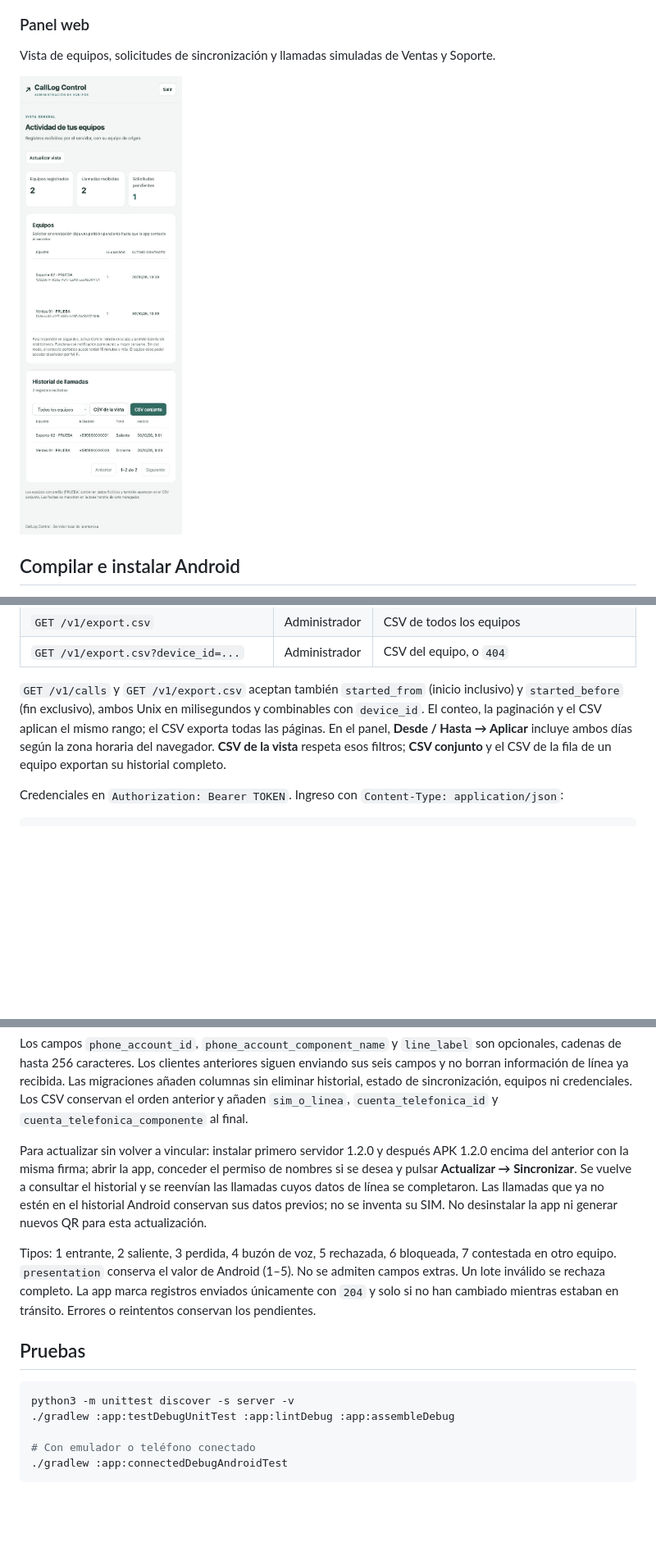
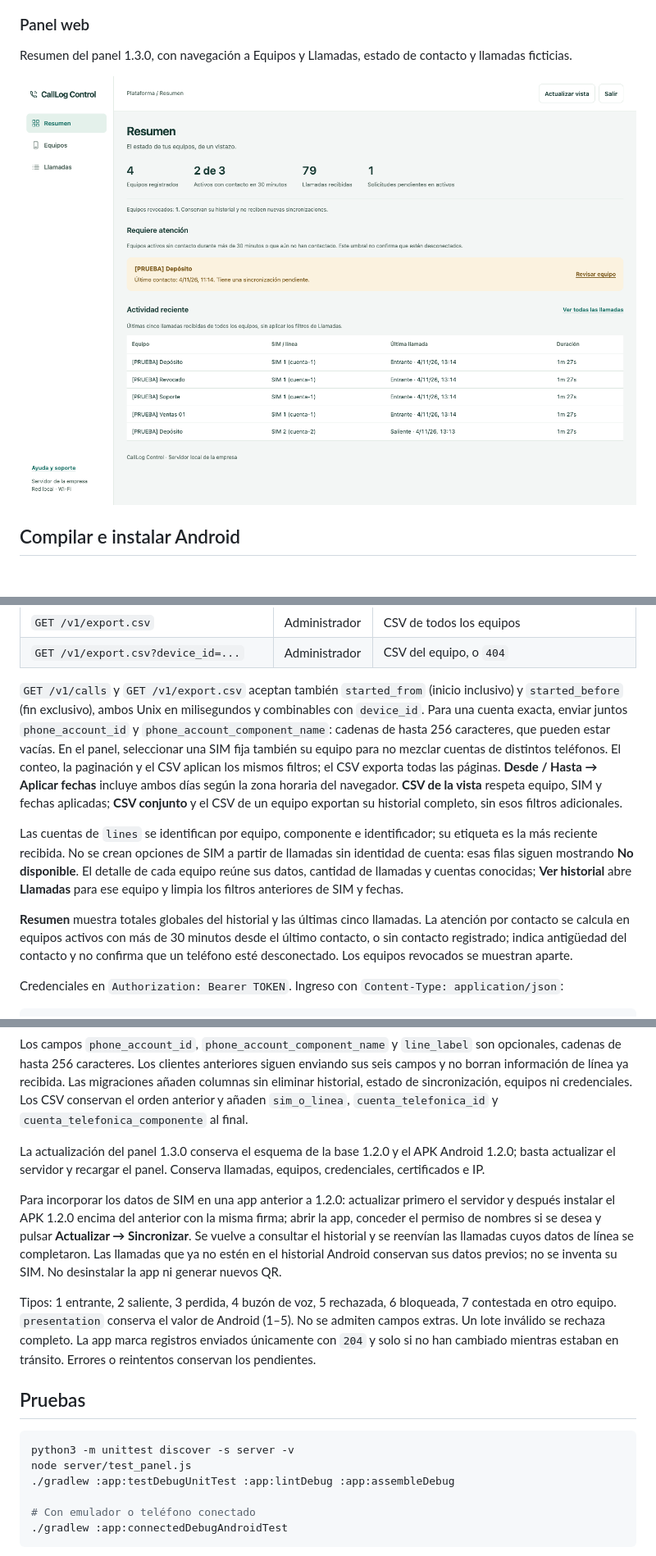
Before and after one commit to WestMorris/CallLogControl, a Markdown page: README.md, 3 parts joined by grey strips. Shown at 82% size. GitHub-like rendering; pictures changed too: docs/screenshots/panel-resumen.png (added); blank space fills up the shorter version.

Commit message:
Organize admin panel into summary, devices and calls views

````diff
--- a/README.md
+++ b/README.md
@@ -35,9 +35,9 @@ Creación de contraseña e historial local de llamadas.
 
 ### Panel web
 
-Vista de equipos, solicitudes de sincronización y llamadas simuladas de Ventas y Soporte.
+Resumen del panel 1.3.0, con navegación a Equipos y Llamadas, estado de contacto y llamadas ficticias.
 
-<img src="docs/screenshots/panel-prueba.jpg" alt="Panel web de administración con equipos y registros ficticios" width="600">
+<img src="docs/screenshots/panel-resumen.png" alt="Resumen del panel con menú lateral, atención y llamadas ficticias" width="800">
 
 ## Compilar e instalar Android
 
@@ -154,7 +155,11 @@ El CSV del servidor conserva `equipo_id`, `equipo`, `llamada_id`, `numero`, `tip
 | `GET /v1/export.csv` | Administrador | CSV de todos los equipos |
 | `GET /v1/export.csv?device_id=...` | Administrador | CSV del equipo, o `404` |
 
-`GET /v1/calls` y `GET /v1/export.csv` aceptan también `started_from` (inicio inclusivo) y `started_before` (fin exclusivo), ambos Unix en milisegundos y combinables con `device_id`. El conteo, la paginación y el CSV aplican el mismo rango; el CSV exporta todas las páginas. En el panel, **Desde / Hasta → Aplicar** incluye ambos días según la zona horaria del navegador. **CSV de la vista** respeta esos filtros; **CSV conjunto** y el CSV de la fila de un equipo exportan su historial completo.
+`GET /v1/calls` y `GET /v1/export.csv` aceptan también `started_from` (inicio inclusivo) y `started_before` (fin exclusivo), ambos Unix en milisegundos y combinables con `device_id`. Para una cuenta exacta, enviar juntos `phone_account_id` y `phone_account_component_name`: cadenas de hasta 256 caracteres, que pueden estar vacías. En el panel, seleccionar una SIM fija también su equipo para no mezclar cuentas de distintos teléfonos. El conteo, la paginación y el CSV aplican los mismos filtros; el CSV exporta todas las páginas. **Desde / Hasta → Aplicar fechas** incluye ambos días según la zona horaria del navegador. **CSV de la vista** respeta equipo, SIM y fechas aplicadas; **CSV conjunto** y el CSV de un equipo exportan su historial completo, sin esos filtros adicionales.
+
+Las cuentas de `lines` se identifican por equipo, componente e identificador; su etiqueta es la más reciente recibida. No se crean opciones de SIM a partir de llamadas sin identidad de cuenta: esas filas siguen mostrando **No disponible**. El detalle de cada equipo reúne sus datos, cantidad de llamadas y cuentas conocidas; **Ver historial** abre **Llamadas** para ese equipo y limpia los filtros anteriores de SIM y fechas.
+
+**Resumen** muestra totales globales del historial y las últimas cinco llamadas. La atención por contacto se calcula en equipos activos con más de 30 minutos desde el último contacto, o sin contacto registrado; indica antigüedad del contacto y no confirma que un teléfono esté desconectado. Los equipos revocados se muestran aparte.
 
 Credenciales en `Authorization: Bearer TOKEN`. Ingreso con `Content-Type: application/json`:
 
@@ -182,7 +187,9 @@ Credenciales en `Authorization: Bearer TOKEN`. Ingreso con `Content-Type: applic
 
 Los campos `phone_account_id`, `phone_account_component_name` y `line_label` son opcionales, cadenas de hasta 256 caracteres. Los clientes anteriores siguen enviando sus seis campos y no borran información de línea ya recibida. Las migraciones añaden columnas sin eliminar historial, estado de sincronización, equipos ni credenciales. Los CSV conservan el orden anterior y añaden `sim_o_linea`, `cuenta_telefonica_id` y `cuenta_telefonica_componente` al final.
 
-Para actualizar sin volver a vincular: instalar primero servidor 1.2.0 y después APK 1.2.0 encima del anterior con la misma firma; abrir la app, conceder el permiso de nombres si se desea y pulsar **Actualizar → Sincronizar**. Se vuelve a consultar el historial y se reenvían las llamadas cuyos datos de línea se completaron. Las llamadas que ya no estén en el historial Android conservan sus datos previos; no se inventa su SIM. No desinstalar la app ni generar nuevos QR para esta actualización.
+La actualización del panel 1.3.0 conserva el esquema de la base 1.2.0 y el APK Android 1.2.0; basta actualizar el servidor y recargar el panel. Conserva llamadas, equipos, credenciales, certificados e IP.
+
+Para incorporar los datos de SIM en una app anterior a 1.2.0: actualizar primero el servidor y después instalar el APK 1.2.0 encima del anterior con la misma firma; abrir la app, conceder el permiso de nombres si se desea y pulsar **Actualizar → Sincronizar**. Se vuelve a consultar el historial y se reenvían las llamadas cuyos datos de línea se completaron. Las llamadas que ya no estén en el historial Android conservan sus datos previos; no se inventa su SIM. No desinstalar la app ni generar nuevos QR.
 
 Tipos: 1 entrante, 2 saliente, 3 perdida, 4 buzón de voz, 5 rechazada, 6 bloqueada, 7 contestada en otro equipo. `presentation` conserva el valor de Android (1–5). No se admiten campos extras. Un lote inválido se rechaza completo. La app marca registros enviados únicamente con `204` y solo si no han cambiado mientras estaban en tránsito. Errores o reintentos conservan los pendientes.
 
@@ -190,6 +197,7 @@ Tipos: 1 entrante, 2 saliente, 3 perdida, 4 buzón de voz, 5 rechazada, 6 bloque
 
 ```sh
 python3 -m unittest discover -s server -v
+node server/test_panel.js
 ./gradlew :app:testDebugUnitTest :app:lintDebug :app:assembleDebug
 
 # Con emulador o teléfono conectado
````
Also changed, not shown: other parts of README.md (+6 -3 lines), WIFI.md (+8 -4 lines), WINDOWS.md (+25 -16 lines), 9 other files.
